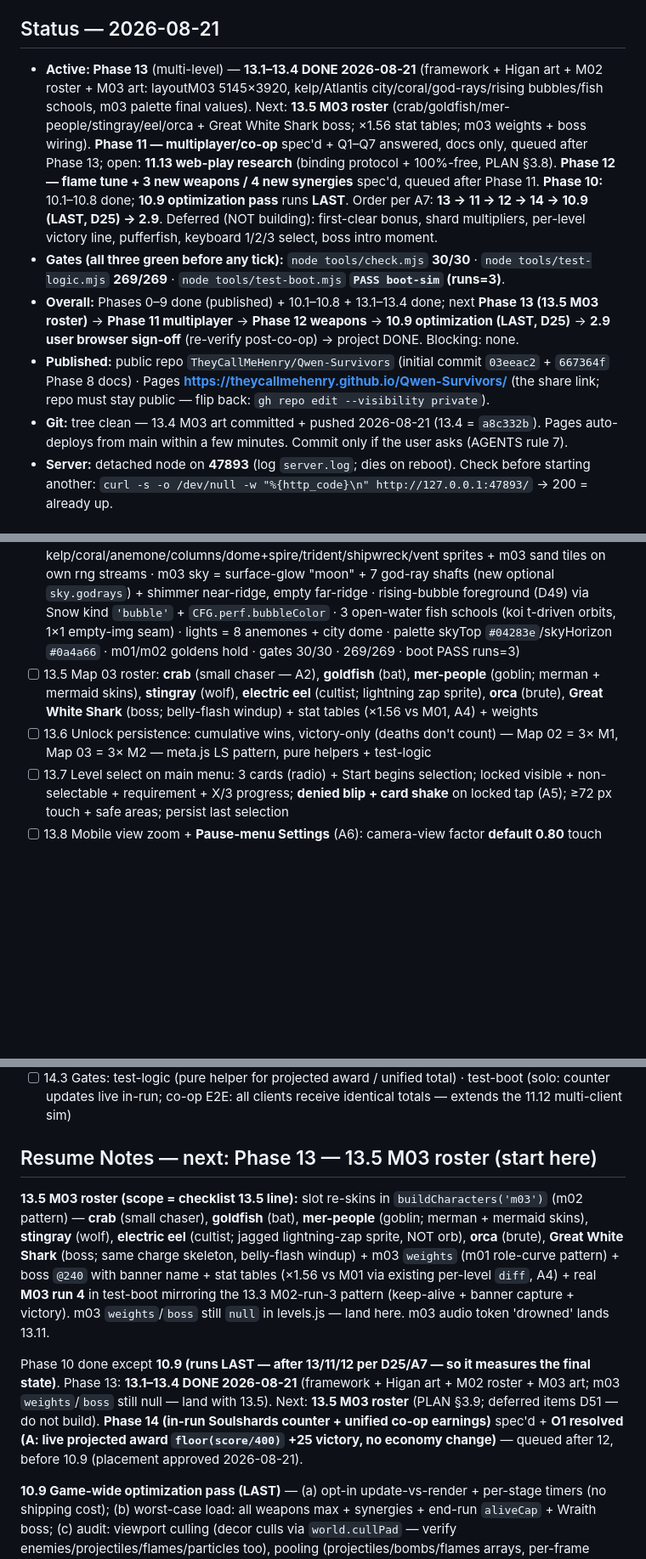
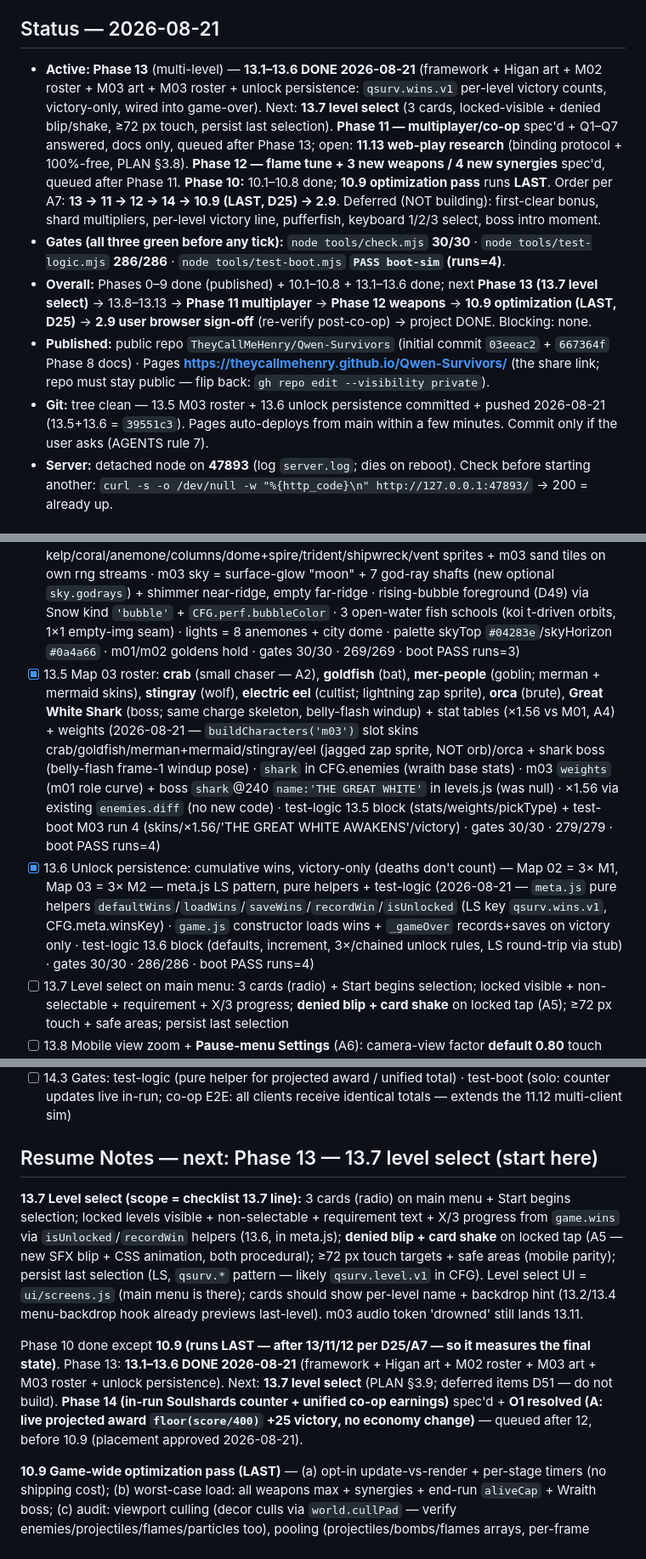
Before and after one commit to TheyCallMeHenry/Qwen-Survivors, a Markdown page: docs/PROGRESS.md, 3 parts joined by grey strips. Shown at 85% size. GitHub-like rendering; blank space fills up the shorter version.

Commit message:
docs: git status line — 13.5 M03 roster + 13.6 unlock persistence committed (39551c3), tree clean

```diff
--- a/docs/PROGRESS.md
+++ b/docs/PROGRESS.md
@@ -5,11 +5,11 @@
 
 ## Status — 2026-08-21
 
-- **Active: Phase 13** (multi-level) — **13.1–13.4 DONE 2026-08-21** (framework + Higan art + M02 roster + M03 art: layoutM03 5145×3920, kelp/Atlantis city/coral/god-rays/rising bubbles/fish schools, m03 palette final values). Next: **13.5 M03 roster** (crab/goldfish/mer-people/stingray/eel/orca + Great White Shark boss; ×1.56 stat tables; m03 weights + boss wiring). **Phase 11 — multiplayer/co-op** spec'd + Q1–Q7 answered, docs only, queued after Phase 13; open: **11.13 web-play research** (binding protocol + 100%-free, PLAN §3.8). **Phase 12 — flame tune + 3 new weapons / 4 new synergies** spec'd, queued after Phase 11. **Phase 10:** 10.1–10.8 done; **10.9 optimization pass** runs **LAST**. Order per A7: **13 → 11 → 12 → 14 → 10.9 (LAST, D25) → 2.9**. Deferred (NOT building): first-clear bonus, shard multipliers, per-level victory line, pufferfish, keyboard 1/2/3 select, boss intro moment.
-- **Gates (all three green before any tick):** `node tools/check.mjs` **30/30** · `node tools/test-logic.mjs` **269/269** · `node tools/test-boot.mjs` **`PASS boot-sim` (runs=3)**.
-- **Overall:** Phases 0–9 done (published) + 10.1–10.8 + 13.1–13.4 done; next **Phase 13 (13.5 M03 roster)** → **Phase 11 multiplayer** → **Phase 12 weapons** → **10.9 optimization (LAST, D25)** → **2.9 user browser sign-off** (re-verify post-co-op) → project DONE. Blocking: none.
+- **Active: Phase 13** (multi-level) — **13.1–13.6 DONE 2026-08-21** (framework + Higan art + M02 roster + M03 art + M03 roster + unlock persistence: `qsurv.wins.v1` per-level victory counts, victory-only, wired into game-over). Next: **13.7 level select** (3 cards, locked-visible + denied blip/shake, ≥72 px touch, persist last selection). **Phase 11 — multiplayer/co-op** spec'd + Q1–Q7 answered, docs only, queued after Phase 13; open: **11.13 web-play research** (binding protocol + 100%-free, PLAN §3.8). **Phase 12 — flame tune + 3 new weapons / 4 new synergies** spec'd, queued after Phase 11. **Phase 10:** 10.1–10.8 done; **10.9 optimization pass** runs **LAST**. Order per A7: **13 → 11 → 12 → 14 → 10.9 (LAST, D25) → 2.9**. Deferred (NOT building): first-clear bonus, shard multipliers, per-level victory line, pufferfish, keyboard 1/2/3 select, boss intro moment.
+- **Gates (all three green before any tick):** `node tools/check.mjs` **30/30** · `node tools/test-logic.mjs` **286/286** · `node tools/test-boot.mjs` **`PASS boot-sim` (runs=4)**.
+- **Overall:** Phases 0–9 done (published) + 10.1–10.8 + 13.1–13.6 done; next **Phase 13 (13.7 level select)** → 13.8–13.13 → **Phase 11 multiplayer** → **Phase 12 weapons** → **10.9 optimization (LAST, D25)** → **2.9 user browser sign-off** (re-verify post-co-op) → project DONE. Blocking: none.
 - **Published:** public repo `TheyCallMeHenry/Qwen-Survivors` (initial commit `03eeac2` + `667364f` Phase 8 docs) · Pages **https://theycallmehenry.github.io/Qwen-Survivors/** (the share link; repo must stay public — flip back: `gh repo edit --visibility private`).
-- **Git:** tree clean — 13.4 M03 art committed + pushed 2026-08-21 (13.4 = `a8c332b`). Pages auto-deploys from main within a few minutes. Commit only if the user asks (AGENTS rule 7).
+- **Git:** tree clean — 13.5 M03 roster + 13.6 unlock persistence committed + pushed 2026-08-21 (13.5+13.6 = `39551c3`). Pages auto-deploys from main within a few minutes. Commit only if the user asks (AGENTS rule 7).
 - **Server:** detached node on **47893** (log `server.log`; dies on reboot). Check before starting another: `curl -s -o /dev/null -w "%{http_code}\n" http://127.0.0.1:47893/` → 200 = already up.
 
 ## Master Checklist
@@ -146,8 +146,8 @@ Spec: PLAN §3.9. **Slot-based roster:** 6 enemy roles + boss keep their mechani
 - [x] 13.2 Map 02 "Higan" art: cherry trees, **sakura petals (Map 02 only — replace falling snow)**, torii/pagoda/shrine/stone-lantern/bamboo/koi pond (A5)/stone paths, Fuji silhouette, dusk-pink palette + full moon, torii-ring landmark (2026-08-21 — layoutM02 + full procedural art pack; palette-driven sky/ground/lighting/foreground wired; m01 bit-identical, golden holds)
 - [x] 13.3 Map 02 roster: **Oni** (brute) + **Ryū dragon** (boss; segmented tail A5) — user spec + approved skins **tanuki / hō-ōi / shikome / kitsune / miko** (A1) + per-level stat tables (×1.25 difficulty, A4) + weights (2026-08-21 — `buildCharacters('m02')` Higan skin set (same footprints) + ryu in default set · `enemies.diff` ×1.25 hp/dmg at spawn (A4) · m02 weights (m01 role curve) + boss `ryu`@240 `name:'RYŪ'` + name-driven AWAKENS/FALLS banners (m01 text unchanged) · real m02 run 3 in test-boot: skins/×1.25/Ryū spawn + banner/victory)
 - [x] 13.4 Map 03 "The Drowned City" art (**5145×3920**, 1.5× area — A3): kelp forests, Atlantis city (colonnade/dome/trident statue/shipwreck), coral + bioluminescent anemones, god-rays, **small rising bubbles as foreground particles (replace snow/petals — drift upward)**, decorative fish schools (A5), deep-blue palette + vent bubbles (2026-08-21 — layoutM03 5145×3920: kelp/coral/anemone/columns/dome+spire/trident/shipwreck/vent sprites + m03 sand tiles on own rng streams · m03 sky = surface-glow "moon" + 7 god-ray shafts (new optional `sky.godrays`) + shimmer near-ridge, empty far-ridge · rising-bubble foreground (D49) via Snow kind `'bubble'` + `CFG.perf.bubbleColor` · 3 open-water fish schools (koi t-driven orbits, 1×1 empty-img seam) · lights = 8 anemones + city dome · palette skyTop `#04283e`/skyHorizon `#0a4a66` · m01/m02 goldens hold · gates 30/30 · 269/269 · boot PASS runs=3)
-- [ ] 13.5 Map 03 roster: **crab** (small chaser — A2), **goldfish** (bat), **mer-people** (goblin; merman + mermaid skins), **stingray** (wolf), **electric eel** (cultist; lightning zap sprite), **orca** (brute), **Great White Shark** (boss; belly-flash windup) + stat tables (×1.56 vs M01, A4) + weights
-- [ ] 13.6 Unlock persistence: cumulative wins, victory-only (deaths don't count) — Map 02 = 3× M1, Map 03 = 3× M2 — meta.js LS pattern, pure helpers + test-logic
+- [x] 13.5 Map 03 roster: **crab** (small chaser — A2), **goldfish** (bat), **mer-people** (goblin; merman + mermaid skins), **stingray** (wolf), **electric eel** (cultist; lightning zap sprite), **orca** (brute), **Great White Shark** (boss; same charge skeleton, belly-flash windup) + stat tables (×1.56 vs M01, A4) + weights (2026-08-21 — `buildCharacters('m03')` slot skins crab/goldfish/merman+mermaid/stingray/eel (jagged zap sprite, NOT orb)/orca + shark boss (belly-flash frame-1 windup pose) · `shark` in CFG.enemies (wraith base stats) · m03 `weights` (m01 role curve) + boss `shark`@240 `name:'THE GREAT WHITE'` in levels.js (was null) · ×1.56 via existing `enemies.diff` (no new code) · test-logic 13.5 block (stats/weights/pickType) + test-boot M03 run 4 (skins/×1.56/'THE GREAT WHITE AWAKENS'/victory) · gates 30/30 · 279/279 · boot PASS runs=4)
+- [x] 13.6 Unlock persistence: cumulative wins, victory-only (deaths don't count) — Map 02 = 3× M1, Map 03 = 3× M2 — meta.js LS pattern, pure helpers + test-logic (2026-08-21 — `meta.js` pure helpers `defaultWins`/`loadWins`/`saveWins`/`recordWin`/`isUnlocked` (LS key `qsurv.wins.v1`, CFG.meta.winsKey) · `game.js` constructor loads wins + `_gameOver` records+saves on victory only · test-logic 13.6 block (defaults, increment, 3×/chained unlock rules, LS round-trip via stub) · gates 30/30 · 286/286 · boot PASS runs=4)
 - [ ] 13.7 Level select on main menu: 3 cards (radio) + Start begins selection; locked visible + non-selectable + requirement + X/3 progress; **denied blip + card shake** on locked tap (A5); ≥72 px touch + safe areas; persist last selection
 - [ ] 13.8 Mobile view zoom + **Pause-menu Settings** (A6): camera-view factor **default 0.80** touch (≈56% area) / 1.0 desktop, toggle 0.80 ↔ 1.0 all devices, persisted; new Settings section in the Pause menu (zoom + mute toggles, ≥72 px rows); mute entry **replaces** the HUD `#btn-mute` button (M key + `qsurv.mute` LS unchanged, D8); HUD DOM + minimap stay 1×
 - [ ] 13.9 **Per-level high scores (A5):** one LS list per level (existing `qsurv.hiscores.v1` = M01 — no data loss); scores screen shows the selected level's list; game over ranks within the run's level
@@ -164,11 +164,11 @@ Spec: PLAN §3.9. **Slot-based roster:** 6 enemy roles + boss keep their mechani
 - [ ] 14.2 Unified co-op earnings: all active players in a run receive the **same** Soulshard amount — one unified counter (no per-player counters); host sim computes one run-level total (formula = implementation detail, defined with the 11.2 protocol); each client accrues it in full to its own local LS (revises D53 earnings clause; meta stats/upgrades stay player-specific — D54).
 - [ ] 14.3 Gates: test-logic (pure helper for projected award / unified total) · test-boot (solo: counter updates live in-run; co-op E2E: all clients receive identical totals — extends the 11.12 multi-client sim)
 
-## Resume Notes — next: Phase 13 — 13.5 M03 roster (start here)
+## Resume Notes — next: Phase 13 — 13.7 level select (start here)
 
-**13.5 M03 roster (scope = checklist 13.5 line):** slot re-skins in `buildCharacters('m03')` (m02 pattern) — **crab** (small chaser), **goldfish** (bat), **mer-people** (goblin; merman + mermaid skins), **stingray** (wolf), **electric eel** (cultist; jagged lightning-zap sprite, NOT orb), **orca** (brute), **Great White Shark** (boss; same charge skeleton, belly-flash windup) + m03 `weights` (m01 role-curve pattern) + boss `@240` with banner name + stat tables (×1.56 vs M01 via existing per-level `diff`, A4) + real **M03 run 4** in test-boot mirroring the 13.3 M02-run-3 pattern (keep-alive + banner capture + victory). m03 `weights`/`boss` still `null` in levels.js — land here. m03 audio token 'drowned' lands 13.11.
+**13.7 Level select (scope = checklist 13.7 line):** 3 cards (radio) on main menu + Start begins selection; locked levels visible + non-selectable + requirement text + X/3 progress from `game.wins` via `isUnlocked`/`recordWin` helpers (13.6, in meta.js); **denied blip + card shake** on locked tap (A5 — new SFX blip + CSS animation, both procedural); ≥72 px touch targets + safe areas (mobile parity); persist last selection (LS, `qsurv.*` pattern — likely `qsurv.level.v1` in CFG). Level select UI = `ui/screens.js` (main menu is there); cards should show per-level name + backdrop hint (13.2/13.4 menu-backdrop hook already previews last-level). m03 audio token 'drowned' still lands 13.11.
 
-Phase 10 done except **10.9 (runs LAST — after 13/11/12 per D25/A7 — so it measures the final state)**. Phase 13: **13.1–13.4 DONE 2026-08-21** (framework + Higan art + M02 roster + M03 art; m03 `weights`/`boss` still null — land with 13.5). Next: **13.5 M03 roster** (PLAN §3.9; deferred items D51 — do not build). **Phase 14 (in-run Soulshards counter + unified co-op earnings)** spec'd + **O1 resolved (A: live projected award `floor(score/400)` +25 victory, no economy change)** — queued after 12, before 10.9 (placement approved 2026-08-21).
+Phase 10 done except **10.9 (runs LAST — after 13/11/12 per D25/A7 — so it measures the final state)**. Phase 13: **13.1–13.6 DONE 2026-08-21** (framework + Higan art + M02 roster + M03 art + M03 roster + unlock persistence). Next: **13.7 level select** (PLAN §3.9; deferred items D51 — do not build). **Phase 14 (in-run Soulshards counter + unified co-op earnings)** spec'd + **O1 resolved (A: live projected award `floor(score/400)` +25 victory, no economy change)** — queued after 12, before 10.9 (placement approved 2026-08-21).
 
 **10.9 Game-wide optimization pass (LAST)** — (a) opt-in update-vs-render + per-stage timers (no shipping cost); (b) worst-case load: all weapons max + synergies + end-run `aliveCap` + Wraith boss; (c) audit: viewport culling (decor culls via `world.cullPad` — verify enemies/projectiles/flames/particles too), pooling (projectiles/bombs/flames arrays, per-frame allocations), DOM text writes (already change-detected — verify), canvas state churn, lighting cost; (d) fix top offenders; (e) tick note MUST include before/after numbers. **Deferred from 10.4:** sprite-ify lighting `createRadialGradient` holes/glow (~24–36/frame), flame `lighter` pass (~130 drawImages/frame — dominant ops noise), cull `combat.draw`/`drawOrbs`. 2.9 user sign-off doubles as the framerate acceptance test. Post-10.5 bench baseline (measure 10.9 against THIS): render ~0.148 ms/frame · drawImage ~804/frame (10.4 was 0.118/678 — spawn band puts more enemies in viewport).
 
```
Also changed, not shown: other parts of docs/PROGRESS.md (+3 -0 lines).
